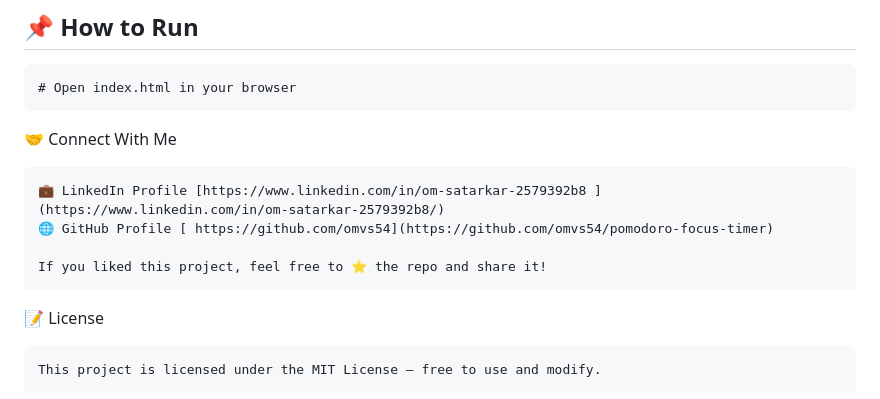
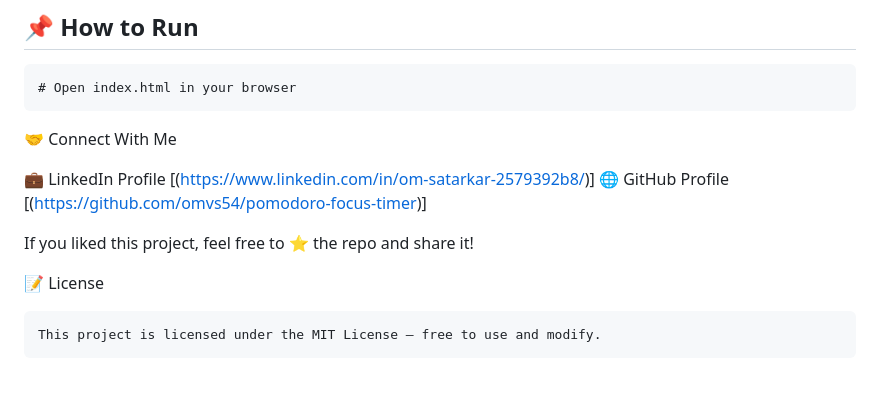
Before and after one commit to omvs54/pomodoro-focus-timer, a Markdown page: README.md, the part around the change. Rendered like a GitHub page.

Commit message:
Fix profile link formatting in README
Updated the formatting of LinkedIn and GitHub profile links in the README.

````diff
--- a/README.md
+++ b/README.md
@@ -52,12 +52,12 @@ This project marks the completion of my fundamentals journey and sets the stage
 # Open index.html in your browser
 ```
 🤝 Connect With Me
-```
-💼 LinkedIn Profile [https://www.linkedin.com/in/om-satarkar-2579392b8 ](https://www.linkedin.com/in/om-satarkar-2579392b8/)
-🌐 GitHub Profile [ https://github.com/omvs54](https://github.com/omvs54/pomodoro-focus-timer)
+
+💼 LinkedIn Profile [(https://www.linkedin.com/in/om-satarkar-2579392b8/)]
+🌐 GitHub Profile [(https://github.com/omvs54/pomodoro-focus-timer)]
 
 If you liked this project, feel free to ⭐ the repo and share it!
-```
+
 📝 License
 ```
 This project is licensed under the MIT License – free to use and modify.
````
